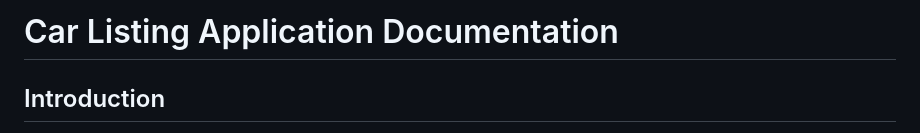
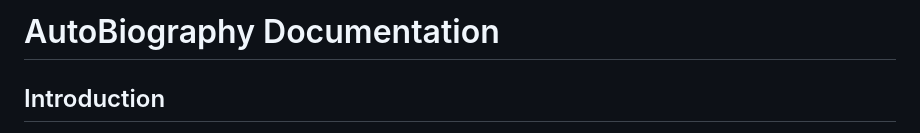
Before and after one commit to lachlanhBath/car-webapp, a Markdown page: docs/README.md, the part around the change. GitHub-like rendering.

```diff
--- a/docs/README.md
+++ b/docs/README.md
@@ -1,4 +1,4 @@
-# Car Listing Application Documentation
+# AutoBiography Documentation
 
 ## Introduction
 
```
